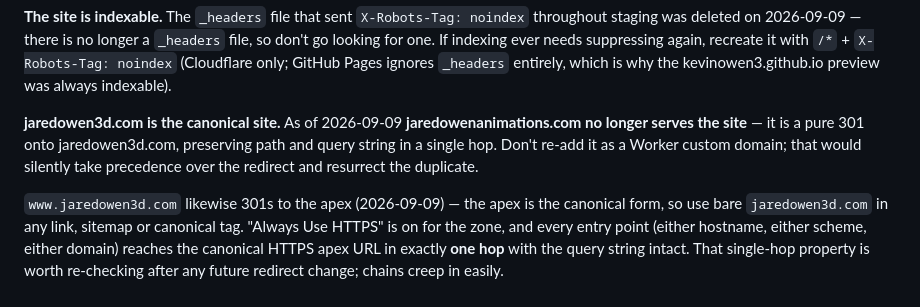
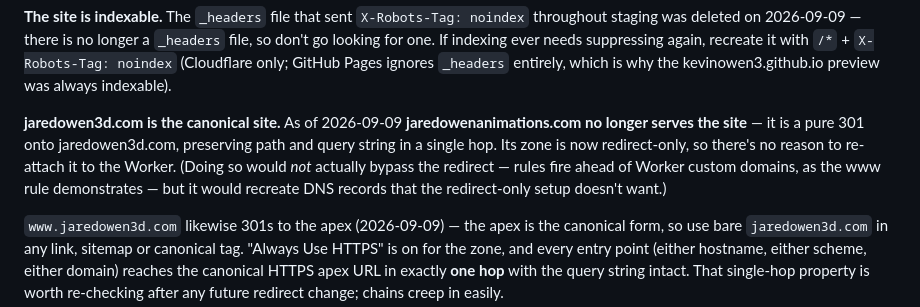
Before and after one commit to kevinowen3/jaredowen3d-website, a Markdown page: CLAUDE.md, the part around one of its changes. Rendered like a GitHub page.

Commit message:
Fix a contradiction about Worker custom domains vs redirect rules
Co-Authored-By: Claude Opus 5 (1M context) <noreply@anthropic.com>

```diff
--- a/CLAUDE.md
+++ b/CLAUDE.md
@@ -118,7 +118,7 @@ Two hosts deploy automatically from `main` (repo: https://github.com/kevinowen3/
 
 **The site is indexable.** The `_headers` file that sent `X-Robots-Tag: noindex` throughout staging was deleted on 2026-09-09 — there is no longer a `_headers` file, so don't go looking for one. If indexing ever needs suppressing again, recreate it with `/*` + `X-Robots-Tag: noindex` (Cloudflare only; GitHub Pages ignores `_headers` entirely, which is why the kevinowen3.github.io preview was always indexable).
 
-**jaredowen3d.com is the canonical site.** As of 2026-09-09 **jaredowenanimations.com no longer serves the site** — it is a pure 301 onto jaredowen3d.com, preserving path and query string in a single hop. Don't re-add it as a Worker custom domain; that would silently take precedence over the redirect and resurrect the duplicate.
+**jaredowen3d.com is the canonical site.** As of 2026-09-09 **jaredowenanimations.com no longer serves the site** — it is a pure 301 onto jaredowen3d.com, preserving path and query string in a single hop. Its zone is now redirect-only, so there's no reason to re-attach it to the Worker. (Doing so would *not* actually bypass the redirect — rules fire ahead of Worker custom domains, as the www rule demonstrates — but it would recreate DNS records that the redirect-only setup doesn't want.)
 
 `www.jaredowen3d.com` likewise 301s to the apex (2026-09-09) — the apex is the canonical form, so use bare `jaredowen3d.com` in any link, sitemap or canonical tag. "Always Use HTTPS" is on for the zone, and every entry point (either hostname, either scheme, either domain) reaches the canonical HTTPS apex URL in exactly **one hop** with the query string intact. That single-hop property is worth re-checking after any future redirect change; chains creep in easily.
 
```
Also changed, not shown: other parts of CLAUDE.md (+1 -1 lines).
